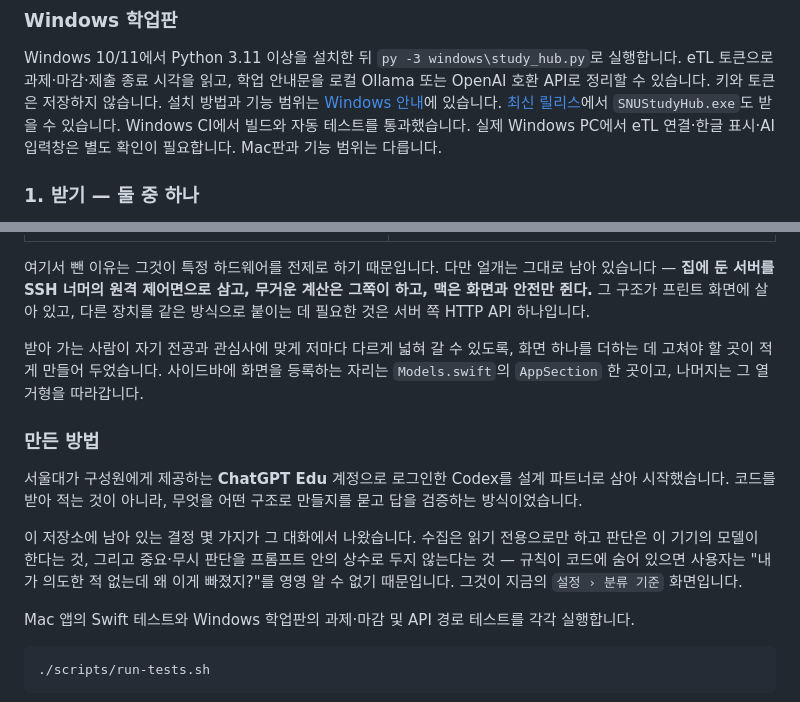
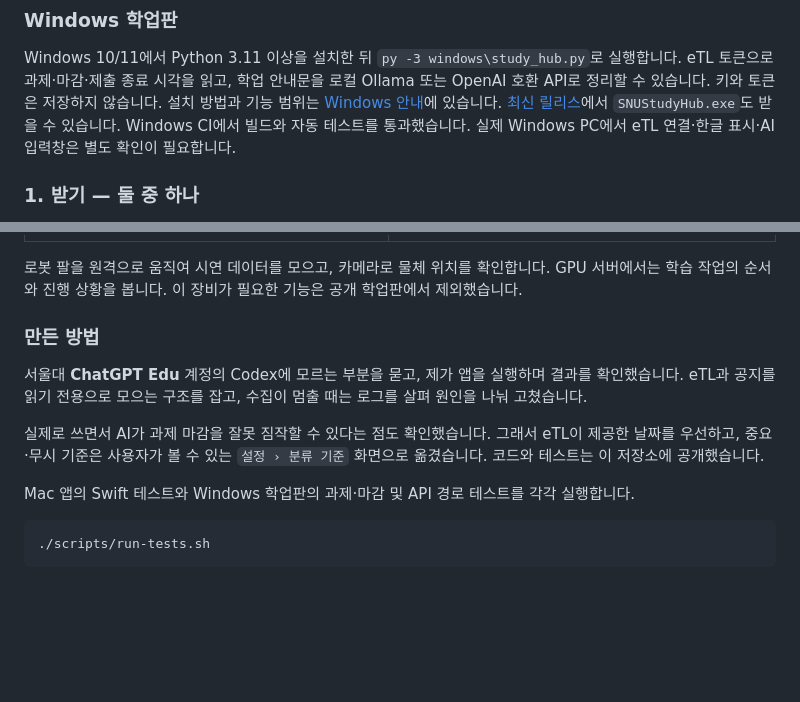
Before and after one commit to sesepark/snu-local-agent, a Markdown page: README.md, 2 parts joined by grey strips. Rendered like a GitHub page; blank space fills up the shorter version.

```diff
--- a/README.md
+++ b/README.md
@@ -180,7 +184,6 @@ eTL 토큰으로 과제·마감·제출 종료 시각을 읽고, 학업 안내
 [Windows 안내](windows/README.md)에 있습니다. [최신 릴리스](https://github.com/sesepark/snu-local-agent/releases/latest)에서
 `SNUStudyHub.exe`도 받을 수 있습니다. Windows CI에서 빌드와 자동 테스트를 통과했습니다.
 실제 Windows PC에서 eTL 연결·한글 표시·AI 입력창은 별도 확인이 필요합니다.
-Mac판과 기능 범위는 다릅니다.
 
 ### 1. 받기 — 둘 중 하나
 
@@ -575,15 +576,13 @@ flowchart LR
 |---|---|
 | ![개인용 앱의 SO-ARM101 화면](docs/images/personal-robot.png) | ![개인용 앱의 AI 학습 서버 화면](docs/images/personal-ai-server.png) |
 
-여기서 뺀 이유는 그것이 특정 하드웨어를 전제로 하기 때문입니다. 다만 얼개는 그대로 남아 있습니다 — **집에 둔 서버를 SSH 너머의 원격 제어면으로 삼고, 무거운 계산은 그쪽이 하고, 맥은 화면과 안전만 쥔다.** 그 구조가 프린트 화면에 살아 있고, 다른 장치를 같은 방식으로 붙이는 데 필요한 것은 서버 쪽 HTTP API 하나입니다.
-
-받아 가는 사람이 자기 전공과 관심사에 맞게 저마다 다르게 넓혀 갈 수 있도록, 화면 하나를 더하는 데 고쳐야 할 곳이 적게 만들어 두었습니다. 사이드바에 화면을 등록하는 자리는 `Models.swift`의 `AppSection` 한 곳이고, 나머지는 그 열거형을 따라갑니다.
+로봇 팔을 원격으로 움직여 시연 데이터를 모으고, 카메라로 물체 위치를 확인합니다. GPU 서버에서는 학습 작업의 순서와 진행 상황을 봅니다. 이 장비가 필요한 기능은 공개 학업판에서 제외했습니다.
 
 ### 만든 방법
 
-서울대가 구성원에게 제공하는 **ChatGPT Edu** 계정으로 로그인한 Codex를 설계 파트너로 삼아 시작했습니다. 코드를 받아 적는 것이 아니라, 무엇을 어떤 구조로 만들지를 묻고 답을 검증하는 방식이었습니다.
+서울대 **ChatGPT Edu** 계정의 Codex에 모르는 부분을 묻고, 제가 앱을 실행하며 결과를 확인했습니다. eTL과 공지를 읽기 전용으로 모으는 구조를 잡고, 수집이 멈출 때는 로그를 살펴 원인을 나눠 고쳤습니다.
 
-이 저장소에 남아 있는 결정 몇 가지가 그 대화에서 나왔습니다. 수집은 읽기 전용으로만 하고 판단은 이 기기의 모델이 한다는 것, 그리고 중요·무시 판단을 프롬프트 안의 상수로 두지 않는다는 것 — 규칙이 코드에 숨어 있으면 사용자는 "내가 의도한 적 없는데 왜 이게 빠졌지?"를 영영 알 수 없기 때문입니다. 그것이 지금의 `설정 › 분류 기준` 화면입니다.
+실제로 쓰면서 AI가 과제 마감을 잘못 짐작할 수 있다는 점도 확인했습니다. 그래서 eTL이 제공한 날짜를 우선하고, 중요·무시 기준은 사용자가 볼 수 있는 `설정 › 분류 기준` 화면으로 옮겼습니다. 코드와 테스트는 이 저장소에 공개했습니다.
 
 Mac 앱의 Swift 테스트와 Windows 학업판의 과제·마감 및 API 경로 테스트를 각각 실행합니다.
 
```
Also changed, not shown: other parts of README.md (+38 -36 lines), docs/images/personal-transcript-conversion-masked.png (added).
